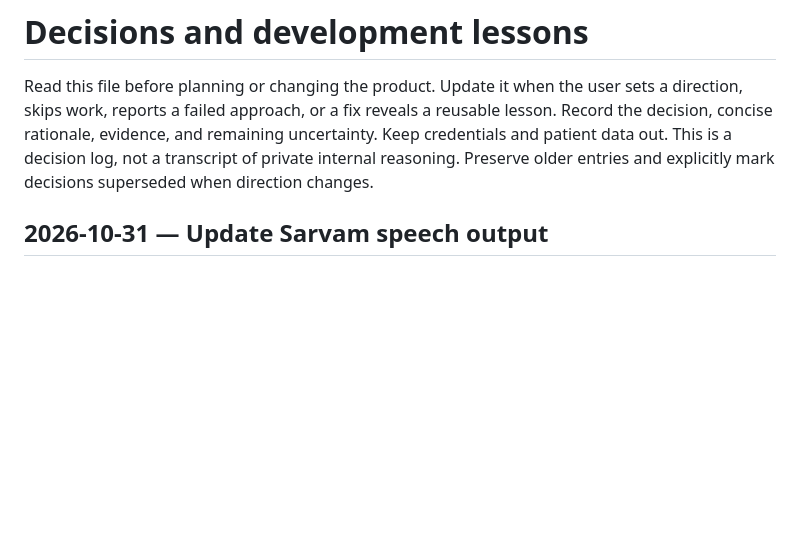
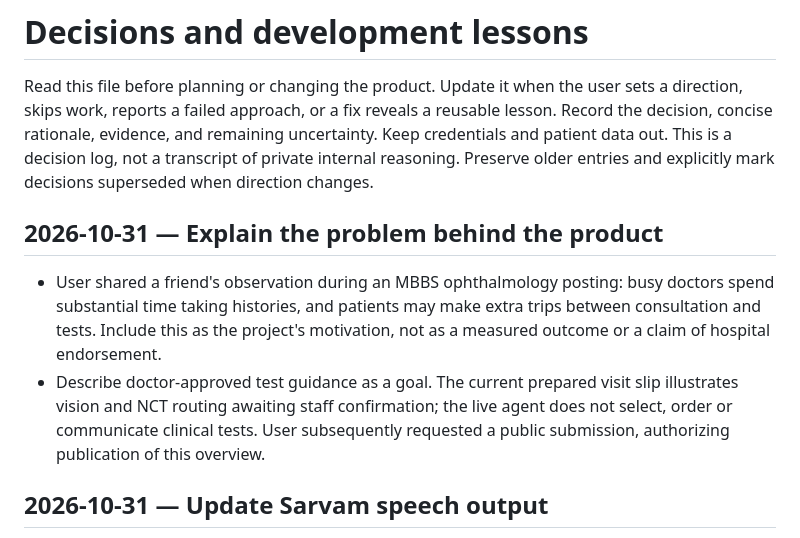
Before and after one commit to jiviteshhp/cc_agent, a Markdown page: LESSONS.md, the part around the change. Rendered like a GitHub page; blank space fills up the shorter version.

```diff
--- a/LESSONS.md
+++ b/LESSONS.md
@@ -6,6 +6,17 @@ reusable lesson. Record the decision, concise rationale, evidence, and remaining
 uncertainty. Keep credentials and patient data out. This is a decision log, not
 a transcript of private internal reasoning. Preserve older entries and explicitly
 mark decisions superseded when direction changes.
+
+## 2026-10-31 — Explain the problem behind the product
+
+- User shared a friend's observation during an MBBS ophthalmology posting: busy
+  doctors spend substantial time taking histories, and patients may make extra
+  trips between consultation and tests. Include this as the project's motivation,
+  not as a measured outcome or a claim of hospital endorsement.
+- Describe doctor-approved test guidance as a goal. The current prepared visit
+  slip illustrates vision and NCT routing awaiting staff confirmation; the live
+  agent does not select, order or communicate clinical tests. User subsequently
+  requested a public submission, authorizing publication of this overview.
 
 ## 2026-10-31 — Update Sarvam speech output
 
```
Also changed, not shown: README.md (+9 -1 lines).
